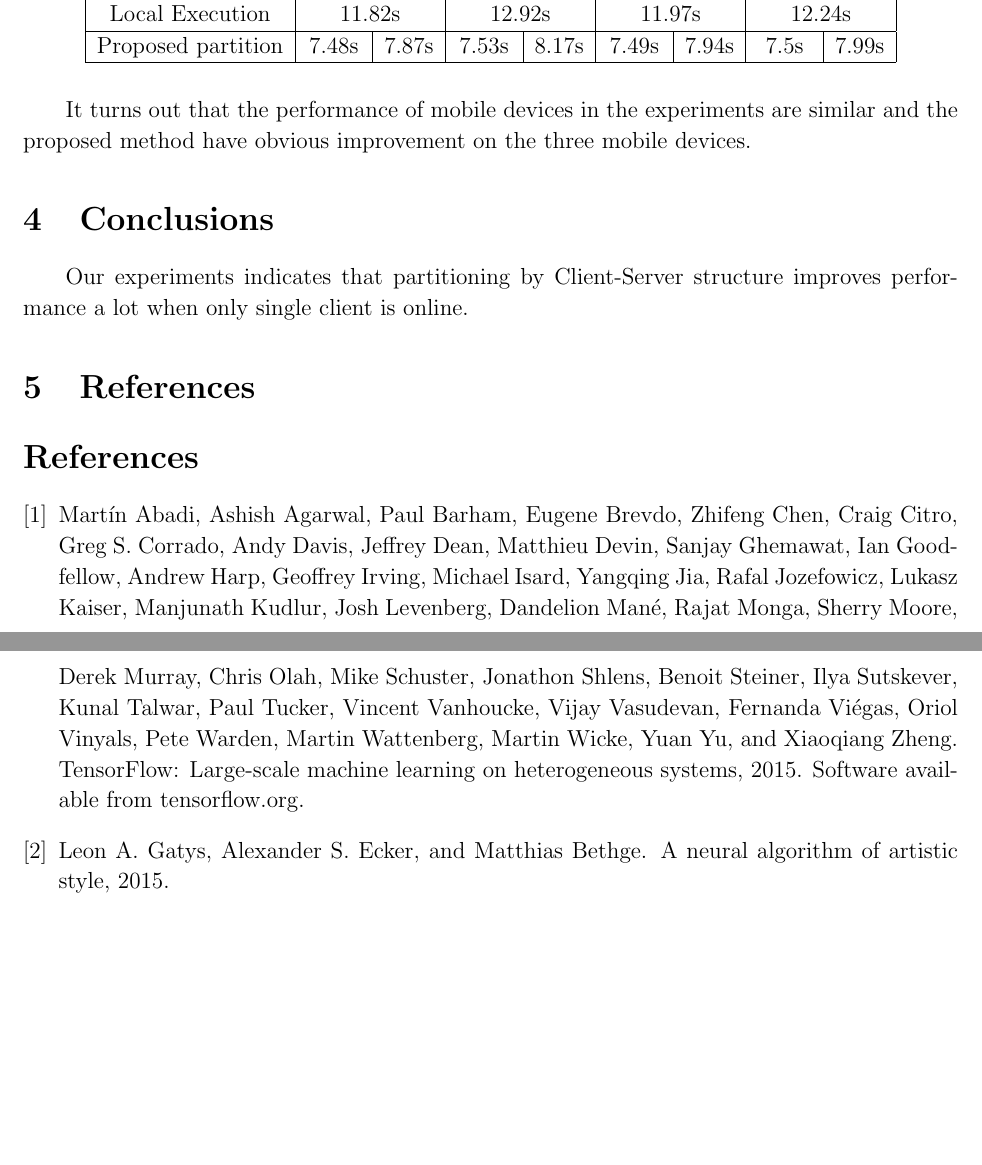
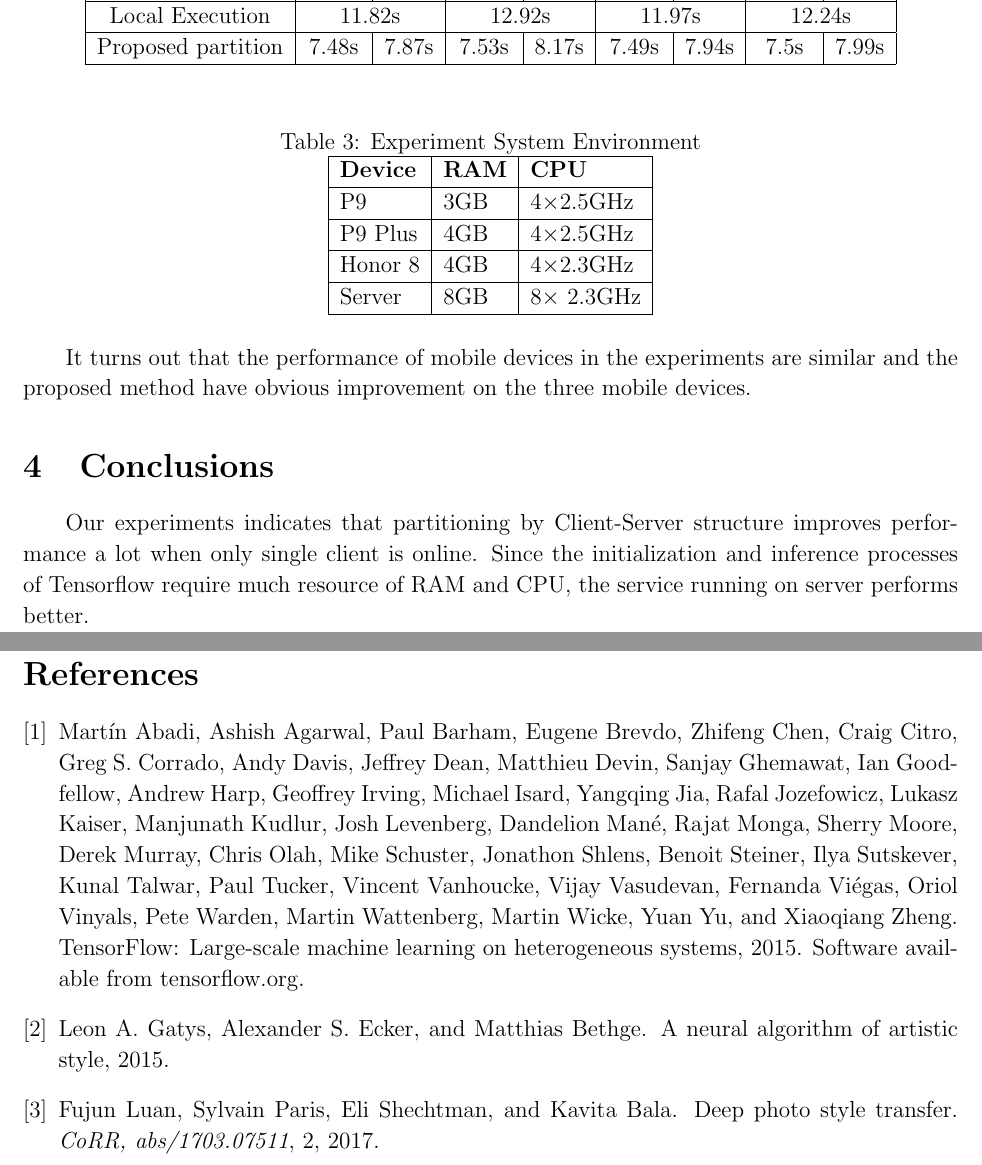
Before and after one commit to OIdiotLin/Style-Transfer-Android-report, a LaTeX document (report.tex): two parts of pages 4 and 5 of 5 before the commit and two parts of pages 6 and 7 of 7 after it, joined at a grey line, cut so that both start at the same text, the shorter picture padded with empty space. Compiled offline with pdfLaTeX.

Commit message:
add cover and system env table

```diff
--- a/report.tex
+++ b/report.tex
@@ -19,6 +19,7 @@
 %    �ⲿ��������Ҫ�õ��İ�
 %%%%%%%%%%%%%%%%%%%%%%%%%%%%%%%%%%%%%%%%%%%%%%%%%%%%%%%%%%%%%%%%
 \usepackage{CJK}         % CJK ����֧��
+\usepackage{pdfpages}
 \usepackage{fancyhdr}
 \usepackage{amsmath,amsfonts,amssymb,graphicx}    % EPS ͼƬ֧��
 % \usepackage{subfigure}   % ʹ����ͼ��
@@ -389,18 +393,35 @@ time as shown in Fig~\ref{tb:result}.
     \end{tabular}
     \end{table}
 
+  \begin{table}[!hbt]
+    \centering
+    \caption{Experiment System Environment}\label{tab:env}
+    \begin{tabular}{|l|l|l|}
+      \hline
+      \textbf{Device} & \textbf{RAM} & \textbf{CPU} \\
+      \hline
+      P9 & 3GB & 4$\times$2.5GHz \\
+      \hline
+      P9 Plus & 4GB & 4$\times$2.5GHz \\
+      \hline
+      Honor 8 & 4GB & 4$\times$2.3GHz \\
+      \hline
+      Server & 8GB & 8$\times$ 2.3GHz \\
+      \hline
+    \end{tabular}
+  \end{table}
+
 It turns out that the performance of mobile devices in the experiments
 are similar and the proposed method have obvious improvement
 on the three mobile devices.
 
 \section{Conclusions}
 
-Our experiments indicates that partitioning by Client-Server structure improves performance a lot when only single client is online.
+Our experiments indicates that partitioning by Client-Server structure improves performance a lot when only single client is online. Since the initialization and inference processes of Tensorflow require much resource of RAM and CPU, the service running on server performs better.
 
-\section{References}
-
-\nocite{1508.06576}
-\nocite{tensorflow2015-whitepaper}
+% \nocite{1508.06576}
+% \nocite{tensorflow2015-whitepaper}
+\nocite{luan2017deep}
 
 \bibliographystyle{plain}
 \bibliography{bibtex}
```
Also changed, not shown: bibtex.bib (+8 -0 lines), cover.pdf (added), report.tex (3 more changed lines).
